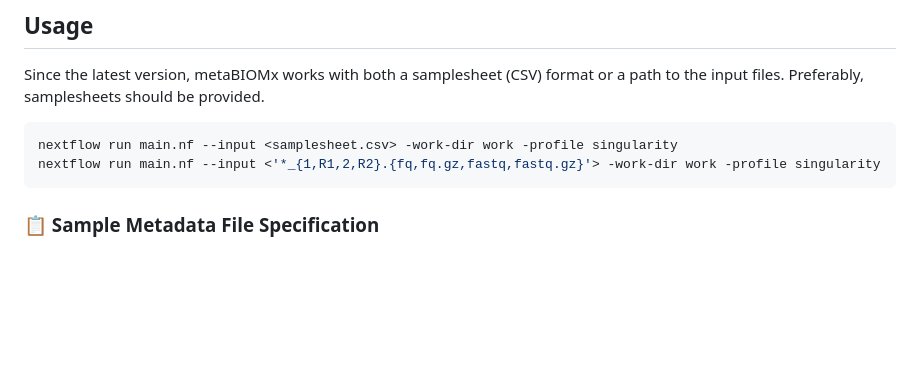
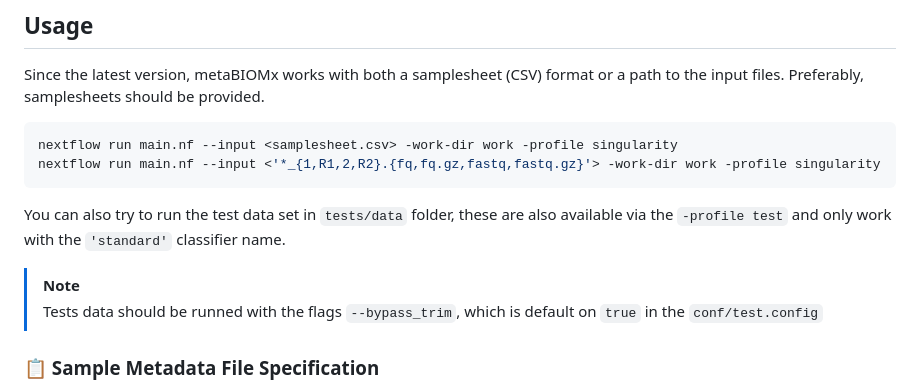
Before and after one commit to CMG-GUTS/metataxonx, a Markdown page: README.md, the part around one of its changes. Drawn GitHub-style; blank space fills up the shorter version.

Commit message:
added test data instructions

````diff
--- a/README.md
+++ b/README.md
@@ -48,6 +48,11 @@ Since the latest version, metaBIOMx works with both a samplesheet (CSV) format o
 nextflow run main.nf --input <samplesheet.csv> -work-dir work -profile singularity
 nextflow run main.nf --input <'*_{1,R1,2,R2}.{fq,fq.gz,fastq,fastq.gz}'> -work-dir work -profile singularity
 ```
+You can also try to run the test data set in `tests/data` folder, these are also available via the `-profile test` and only work with the `'standard'` classifier name.
+
+> [!NOTE]
+> Tests data should be runned with the flags `--bypass_trim`, which is default on `true` in the `conf/test.config`
+
 
 ### 📋 Sample Metadata File Specification
 
````
Also changed, not shown: other parts of README.md (+1 -1 lines).
